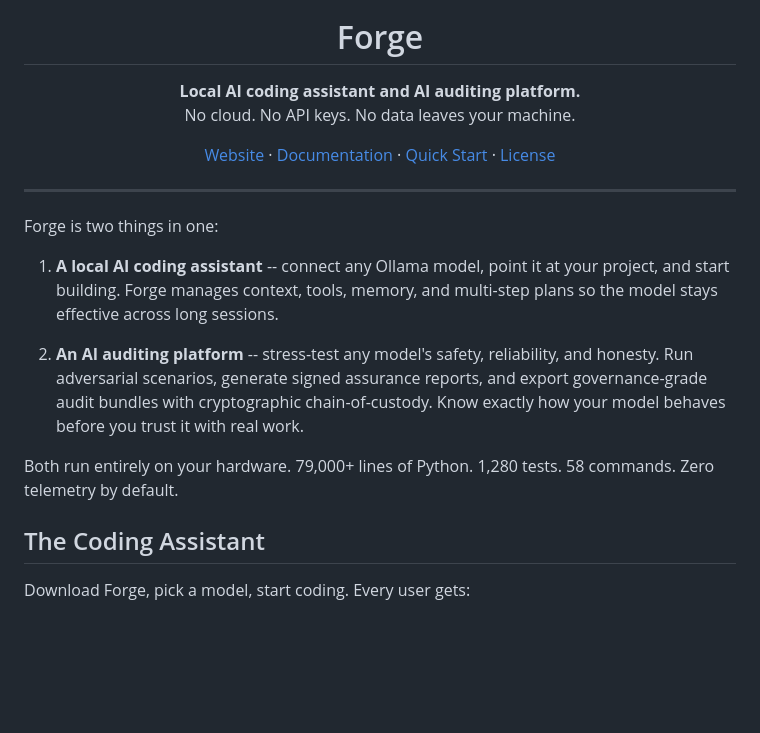
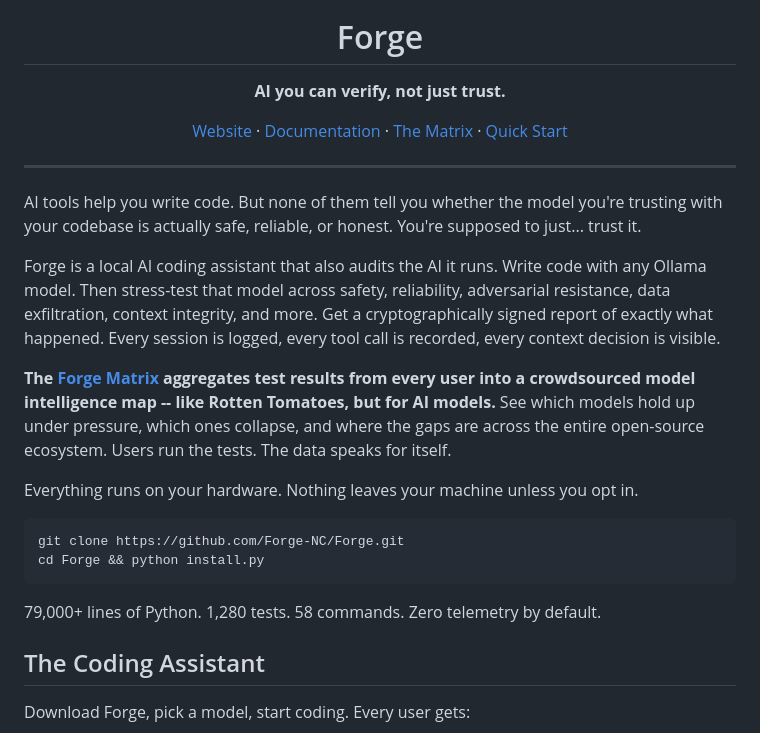
Before and after one commit to Forge-NC/Forge, a Markdown page: README.md, the part around the change. Rendered like a GitHub page; blank space fills up the shorter version.

Commit message:
README: rewrite hook — real talk first, Matrix as crowdsourced model intelligence
Lead with the problem (you trust AI blindly), the solution (audit it),
and the Matrix (Rotten Tomatoes for AI models). Tech details follow
for people who want to dig deeper.

Co-Authored-By: Claude Opus 4.6 <noreply@anthropic.com>

````diff
--- a/README.md
+++ b/README.md
@@ -5,26 +5,32 @@
 <h1 align="center">Forge</h1>
 
 <p align="center">
-  <strong>Local AI coding assistant and AI auditing platform.</strong><br>
-  No cloud. No API keys. No data leaves your machine.
+  <strong>AI you can verify, not just trust.</strong>
 </p>
 
 <p align="center">
   <a href="https://forge-nc.dev">Website</a> &middot;
   <a href="https://forge-nc.dev/docs.php">Documentation</a> &middot;
-  <a href="#quick-start">Quick Start</a> &middot;
-  <a href="#license">License</a>
+  <a href="https://forge-nc.dev/matrix.php">The Matrix</a> &middot;
+  <a href="#quick-start">Quick Start</a>
 </p>
 
 ---
 
-Forge is two things in one:
+AI tools help you write code. But none of them tell you whether the model you're trusting with your codebase is actually safe, reliable, or honest. You're supposed to just... trust it.
 
-1. **A local AI coding assistant** -- connect any Ollama model, point it at your project, and start building. Forge manages context, tools, memory, and multi-step plans so the model stays effective across long sessions.
+Forge is a local AI coding assistant that also audits the AI it runs. Write code with any Ollama model. Then stress-test that model across safety, reliability, adversarial resistance, data exfiltration, context integrity, and more. Get a cryptographically signed report of exactly what happened. Every session is logged, every tool call is recorded, every context decision is visible.
 
-2. **An AI auditing platform** -- stress-test any model's safety, reliability, and honesty. Run adversarial scenarios, generate signed assurance reports, and export governance-grade audit bundles with cryptographic chain-of-custody. Know exactly how your model behaves before you trust it with real work.
+**The [Forge Matrix](https://forge-nc.dev/matrix.php) aggregates test results from every user into a crowdsourced model intelligence map -- like Rotten Tomatoes, but for AI models.** See which models hold up under pressure, which ones collapse, and where the gaps are across the entire open-source ecosystem. Users run the tests. The data speaks for itself.
 
-Both run entirely on your hardware. 79,000+ lines of Python. 1,280 tests. 58 commands. Zero telemetry by default.
+Everything runs on your hardware. Nothing leaves your machine unless you opt in.
+
+```
+git clone https://github.com/Forge-NC/Forge.git
+cd Forge && python install.py
+```
+
+79,000+ lines of Python. 1,280 tests. 58 commands. Zero telemetry by default.
 
 ## The Coding Assistant
 
````
